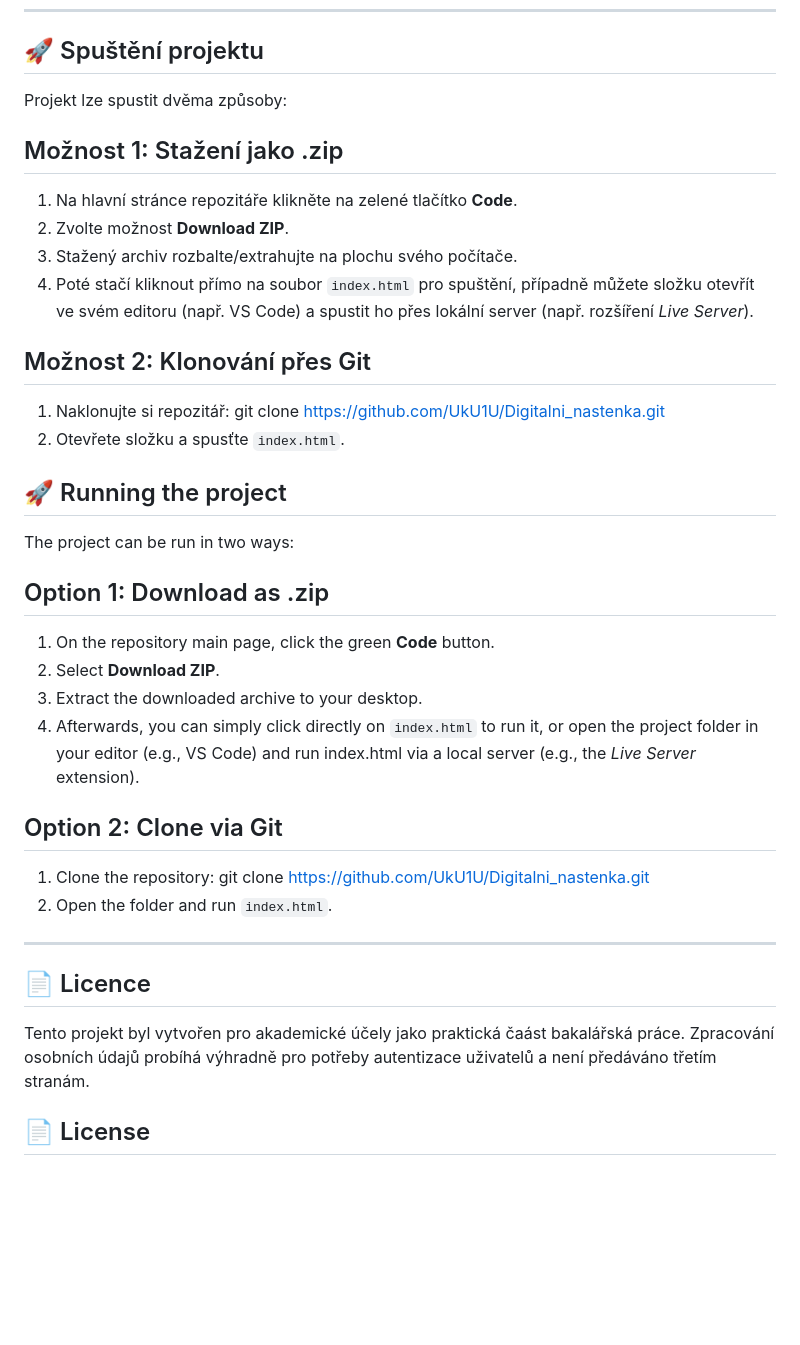
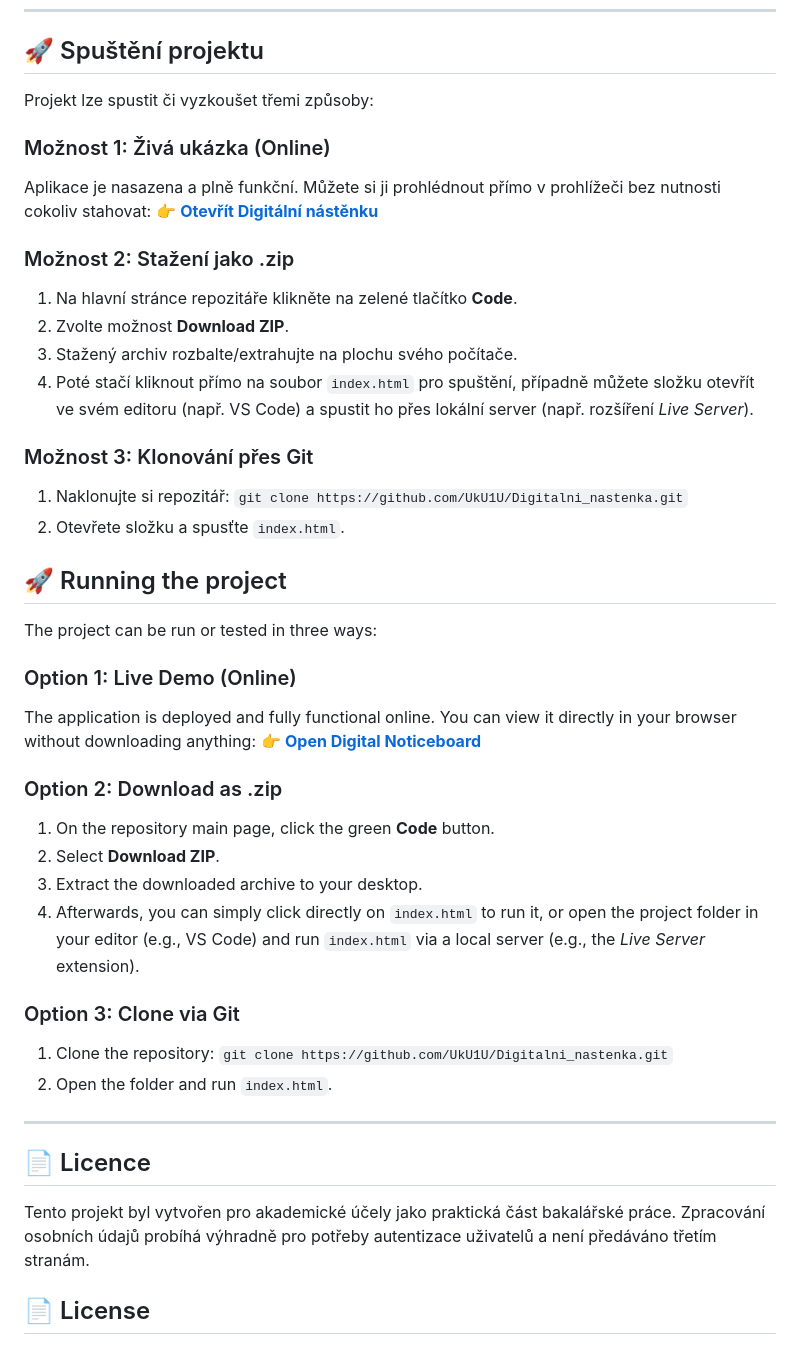
Before and after one commit to UkU1U/Digitalni_nastenka, a Markdown page: README.md, the part around the change. Drawn GitHub-style; blank space fills up the shorter version.

Commit message:
Update README with additional project launch options

```diff
--- a/README.md
+++ b/README.md
@@ -54,37 +54,45 @@ The application is used to interactively post, manage, and search for classified
 
 ## 🚀 Spuštění projektu
 
-Projekt lze spustit dvěma způsoby:
+Projekt lze spustit či vyzkoušet třemi způsoby:
 
-## Možnost 1: Stažení jako .zip
+### Možnost 1: Živá ukázka (Online)
+Aplikace je nasazena a plně funkční. Můžete si ji prohlédnout přímo v prohlížeči bez nutnosti cokoliv stahovat:
+👉 **[Otevřít Digitální nástěnku](digitalninastenka.netlify.app)**
+
+### Možnost 2: Stažení jako .zip
 1. Na hlavní stránce repozitáře klikněte na zelené tlačítko **Code**.
 2. Zvolte možnost **Download ZIP**.
 3. Stažený archiv rozbalte/extrahujte na plochu svého počítače.
 4. Poté stačí kliknout přímo na soubor `index.html` pro spuštění, případně můžete složku otevřít ve svém editoru (např. VS Code) a spustit ho přes lokální server (např. rozšíření *Live Server*).
 
-## Možnost 2: Klonování přes Git
-1. Naklonujte si repozitář: git clone [https://github.com/UkU1U/Digitalni_nastenka.git](https://github.com/UkU1U/Digitalni_nastenka.git)
+### Možnost 3: Klonování přes Git
+1. Naklonujte si repozitář: `git clone https://github.com/UkU1U/Digitalni_nastenka.git`
 2. Otevřete složku a spusťte `index.html`.
 
 ## 🚀 Running the project
 
-The project can be run in two ways:
+The project can be run or tested in three ways:
 
-## Option 1: Download as .zip
+### Option 1: Live Demo (Online)
+The application is deployed and fully functional online. You can view it directly in your browser without downloading anything:
+👉 **[Open Digital Noticeboard](digitalninastenka.netlify.app)**
+
+### Option 2: Download as .zip
 1. On the repository main page, click the green **Code** button.
 2. Select **Download ZIP**.
 3. Extract the downloaded archive to your desktop.
-4. Afterwards, you can simply click directly on `index.html` to run it, or open the project folder in your editor (e.g., VS Code) and run index.html via a local server (e.g., the *Live Server* extension).
+4. Afterwards, you can simply click directly on `index.html` to run it, or open the project folder in your editor (e.g., VS Code) and run `index.html` via a local server (e.g., the *Live Server* extension).
 
-## Option 2: Clone via Git
-1. Clone the repository: git clone [https://github.com/UkU1U/Digitalni_nastenka.git](https://github.com/UkU1U/Digitalni_nastenka.git)
+### Option 3: Clone via Git
+1. Clone the repository: `git clone https://github.com/UkU1U/Digitalni_nastenka.git`
 2. Open the folder and run `index.html`.
 
 ---
 
 ## 📄 Licence
 
-Tento projekt byl vytvořen pro akademické účely jako praktická čaást bakalářská práce. Zpracování osobních údajů probíhá výhradně pro potřeby autentizace uživatelů a není předáváno třetím stranám.
+Tento projekt byl vytvořen pro akademické účely jako praktická část bakalářské práce. Zpracování osobních údajů probíhá výhradně pro potřeby autentizace uživatelů a není předáváno třetím stranám.
 
 ## 📄 License
 
```
